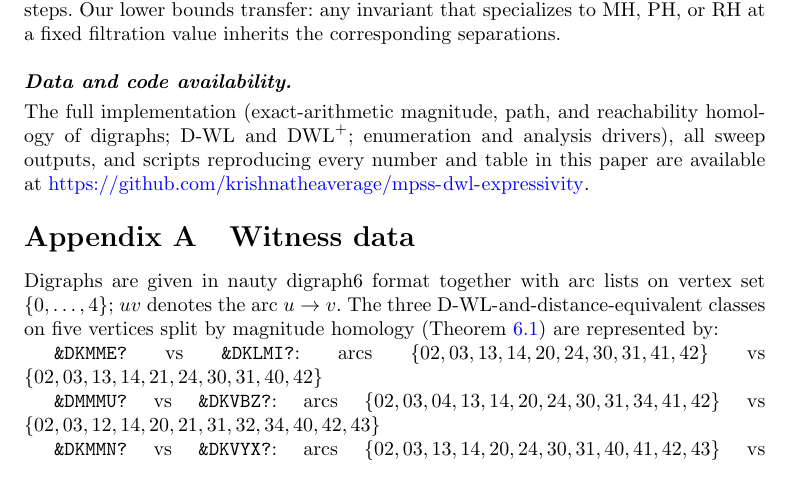
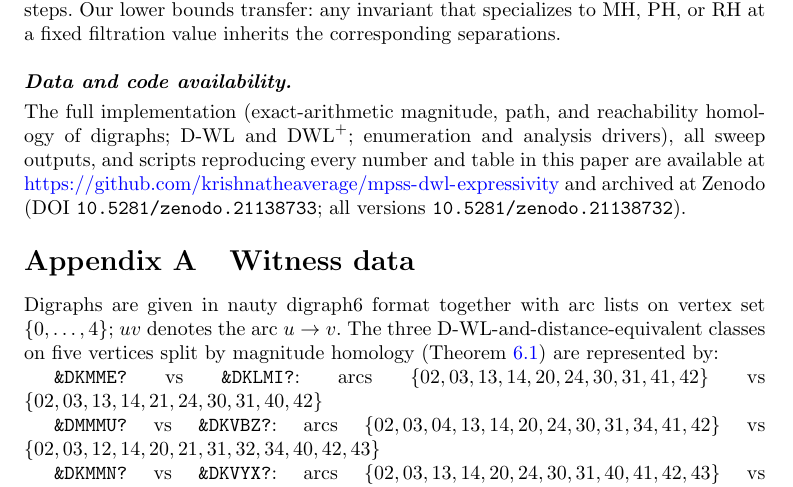
Before and after one commit to krishnatheaverage/mpss-dwl-expressivity, a LaTeX paper (paper/main.tex): part of page 15 of 17, cut so that both start at the same text. Compiled offline with pdfLaTeX.

Commit message:
Add Zenodo DOI to README and data availability

```diff
--- a/paper/main.tex
+++ b/paper/main.tex
@@ -964,7 +964,9 @@ The full implementation (exact-arithmetic magnitude, path, and
 reachability homology of digraphs; D-WL and $\dwlp$; enumeration and
 analysis drivers), all sweep outputs, and scripts reproducing every
 number and table in this paper are available at
-\url{https://github.com/krishnatheaverage/mpss-dwl-expressivity}.
+\url{https://github.com/krishnatheaverage/mpss-dwl-expressivity} and
+archived at Zenodo (DOI \texttt{10.5281/zenodo.21138733}; all versions
+\texttt{10.5281/zenodo.21138732}).
 
 \begin{appendices}
 
```
Also changed, not shown: README.md.
